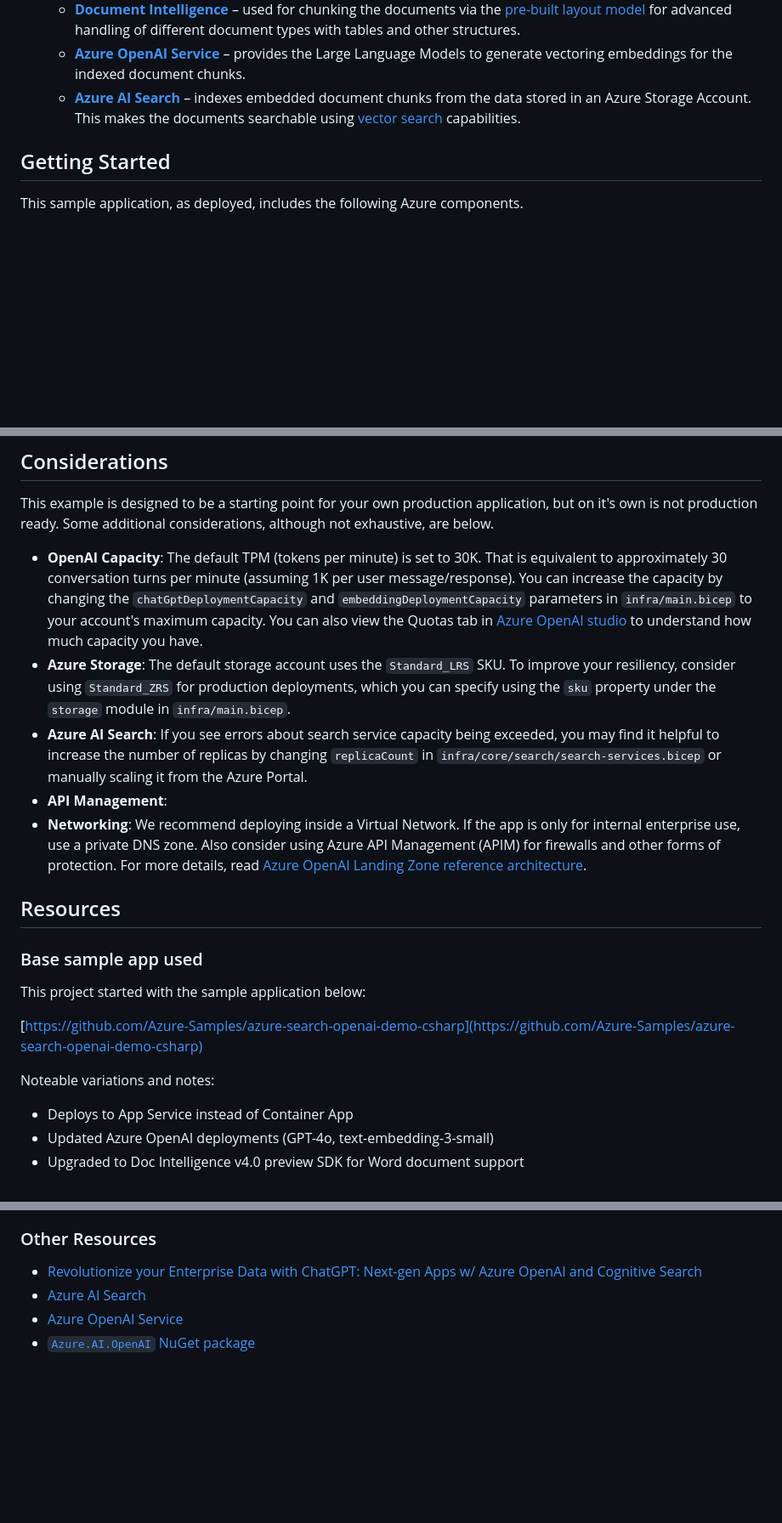
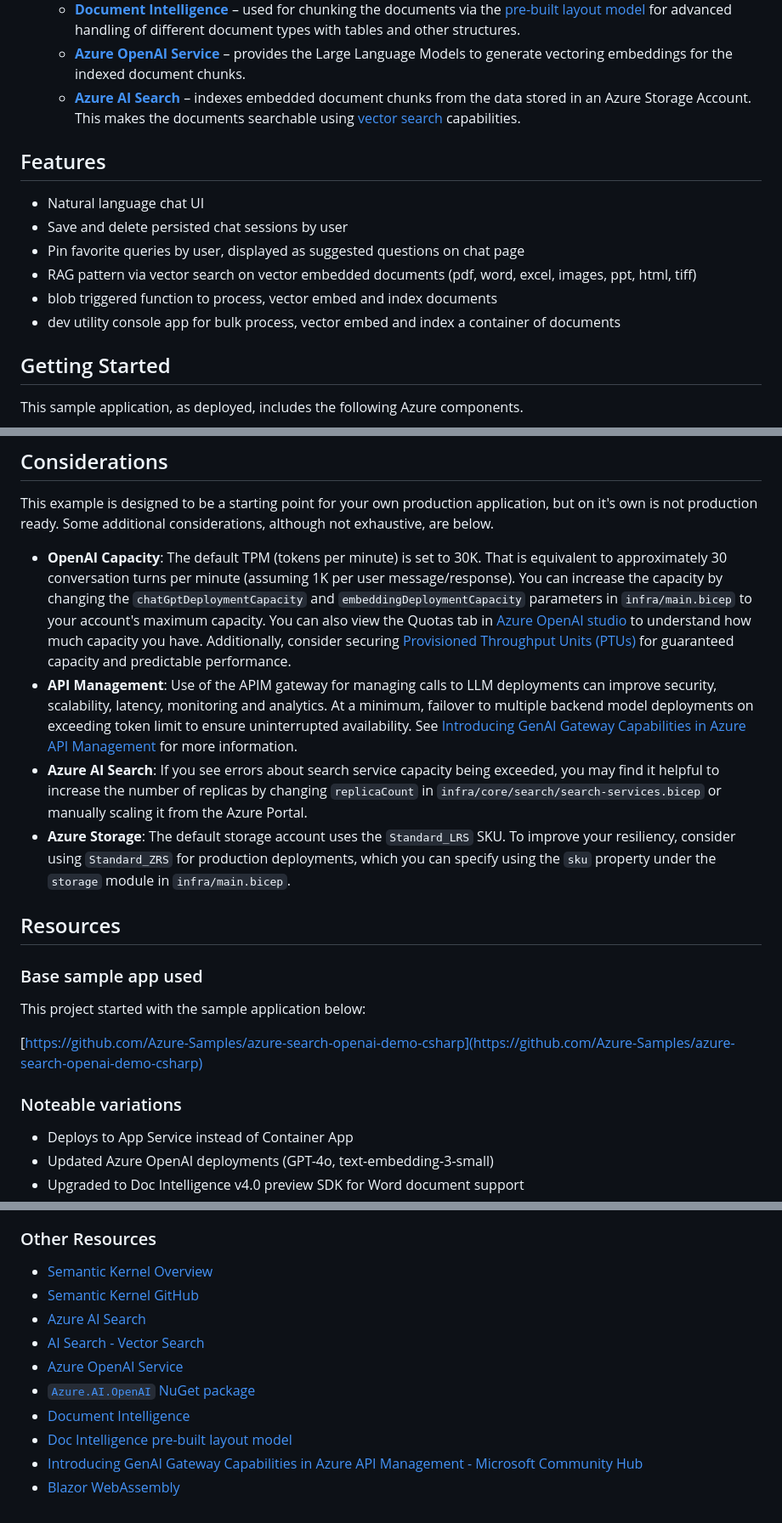
Before and after one commit to microsoft/Thoth, a Markdown page: README.md, 3 parts joined by grey strips. Shown: that part at 85% size. Rendered like a GitHub page; blank space fills up the shorter version.

Commit message:
update considerations in README

```diff
--- a/README.md
+++ b/README.md
@@ -32,6 +32,15 @@ Retrieval Augmented Generation, or RAG pattern applications opinionated AI appli
    - [**Document Intelligence**](https://learn.microsoft.com/en-us/azure/ai-services/document-intelligence/overview?view=doc-intel-4.0.0) – used for chunking the documents via the [pre-built layout model](https://learn.microsoft.com/en-us/azure/ai-services/document-intelligence/concept-layout?view=doc-intel-4.0.0&tabs=sample-code) for advanced handling of different document types with tables and other structures.
    - [**Azure OpenAI Service**](https://learn.microsoft.com/azure/ai-services/openai/overview) – provides the Large Language Models to generate vectoring embeddings for the indexed document chunks.
    - [**Azure AI Search**](https://learn.microsoft.com/azure/search/search-what-is-azure-search) – indexes embedded document chunks from the data stored in an Azure Storage Account. This makes the documents searchable using [vector search](https://learn.microsoft.com/azure/search/search-get-started-vector) capabilities.
+
+## Features
+
+* Natural language chat UI
+* Save and delete persisted chat sessions by user
+* Pin favorite queries by user, displayed as suggested questions on chat page
+* RAG pattern via vector search on vector embedded documents (pdf, word, excel, images, ppt, html, tiff)
+* blob triggered function to process, vector embed and index documents
+* dev utility console app for bulk process, vector embed and index a container of documents
 
 ## Getting Started
 This sample application, as deployed, includes the following Azure components.
@@ -177,11 +186,10 @@ Navigate to <http://localhost:7181>, and test out the app.
 
 This example is designed to be a starting point for your own production application, but on it's own is not production ready. Some additional considerations, although not exhaustive, are below.
 
-* **OpenAI Capacity**: The default TPM (tokens per minute) is set to 30K. That is equivalent to approximately 30 conversation turns per minute (assuming 1K per user message/response). You can increase the capacity by changing the `chatGptDeploymentCapacity` and `embeddingDeploymentCapacity` parameters in `infra/main.bicep` to your account's maximum capacity. You can also view the Quotas tab in [Azure OpenAI studio](https://oai.azure.com/) to understand how much capacity you have.
+* **OpenAI Capacity**: The default TPM (tokens per minute) is set to 30K. That is equivalent to approximately 30 conversation turns per minute (assuming 1K per user message/response). You can increase the capacity by changing the `chatGptDeploymentCapacity` and `embeddingDeploymentCapacity` parameters in `infra/main.bicep` to your account's maximum capacity. You can also view the Quotas tab in [Azure OpenAI studio](https://oai.azure.com/) to understand how much capacity you have. Additionally, consider securing [Provisioned Throughput Units (PTUs)](https://learn.microsoft.com/en-us/azure/ai-services/openai/concepts/provisioned-throughput) for guaranteed capacity and predictable performance.
+* **API Management**: Use of the APIM gateway for managing calls to LLM deployments can improve security, scalability, latency, monitoring and analytics. At a minimum, failover to multiple backend model deployments on exceeding token limit to ensure uninterrupted availability. See [Introducing GenAI Gateway Capabilities in Azure API Management](https://techcommunity.microsoft.com/t5/azure-integration-services-blog/introducing-genai-gateway-capabilities-in-azure-api-management/ba-p/4146525) for more information.
+* **Azure AI Search**: If you see errors about search service capacity being exceeded, you may find it helpful to increase the number of replicas by changing `replicaCount` in `infra/core/search/search-services.bicep` or manually scaling it from the Azure Portal.
 * **Azure Storage**: The default storage account uses the `Standard_LRS` SKU. To improve your resiliency, consider using `Standard_ZRS` for production deployments, which you can specify using the `sku` property under the `storage` module in `infra/main.bicep`.
-* **Azure AI Search**: If you see errors about search service capacity being exceeded, you may find it helpful to increase the number of replicas by changing `replicaCount` in `infra/core/search/search-services.bicep` or manually scaling it from the Azure Portal.
-* **API Management**:
-* **Networking**: We recommend deploying inside a Virtual Network. If the app is only for internal enterprise use, use a private DNS zone. Also consider using Azure API Management (APIM) for firewalls and other forms of protection. For more details, read [Azure OpenAI Landing Zone reference architecture](https://techcommunity.microsoft.com/t5/azure-architecture-blog/azure-openai-landing-zone-reference-architecture/ba-p/3882102).
 
 ## Resources
 
@@ -190,7 +198,7 @@ This project started with the sample application below:
 
 [https://github.com/Azure-Samples/azure-search-openai-demo-csharp](https://github.com/Azure-Samples/azure-search-openai-demo-csharp)
 
-Noteable variations and notes:
+### Noteable variations
 * Deploys to App Service instead of Container App
 * Updated Azure OpenAI deployments (GPT-4o, text-embedding-3-small)
 * Upgraded to Doc Intelligence v4.0 preview SDK for Word document support
@@ -208,7 +216,13 @@ Noteable variations and notes:
 > The PDF documents used in this demo contain information generated using a language model (Azure OpenAI Service). The information contained in these documents is only for demonstration purposes and does not reflect the opinions or beliefs of Microsoft. Microsoft makes no representations or warranties of any kind, express or implied, about the completeness, accuracy, reliability, suitability or availability with respect to the information contained in this document. All rights reserved to Microsoft.
 
 ### Other Resources
-- [Revolutionize your Enterprise Data with ChatGPT: Next-gen Apps w/ Azure OpenAI and Cognitive Search](https://aka.ms/entgptsearchblog)
+- [Semantic Kernel Overview](https://learn.microsoft.com/en-us/semantic-kernel/overview)
+- [Semantic Kernel GitHub](https://github.com/microsoft/semantic-kernel)
 - [Azure AI Search](https://learn.microsoft.com/azure/search/search-what-is-azure-search)
+- [AI Search - Vector Search](https://learn.microsoft.com/azure/search/search-get-started-vector)
 - [Azure OpenAI Service](https://learn.microsoft.com/azure/cognitive-services/openai/overview)
 - [`Azure.AI.OpenAI` NuGet package](https://www.nuget.org/packages/Azure.AI.OpenAI)
+- [Document Intelligence](https://learn.microsoft.com/en-us/azure/ai-services/document-intelligence/overview?view=doc-intel-4.0.0)
+- [Doc Intelligence pre-built layout model](https://learn.microsoft.com/en-us/azure/ai-services/document-intelligence/concept-layout?view=doc-intel-4.0.0&tabs=sample-code)
+- [Introducing GenAI Gateway Capabilities in Azure API Management - Microsoft Community Hub](https://techcommunity.microsoft.com/t5/azure-integration-services-blog/introducing-genai-gateway-capabilities-in-azure-api-management/ba-p/4146525)
+- [Blazor WebAssembly](https://learn.microsoft.com/aspnet/core/blazor/)
```
